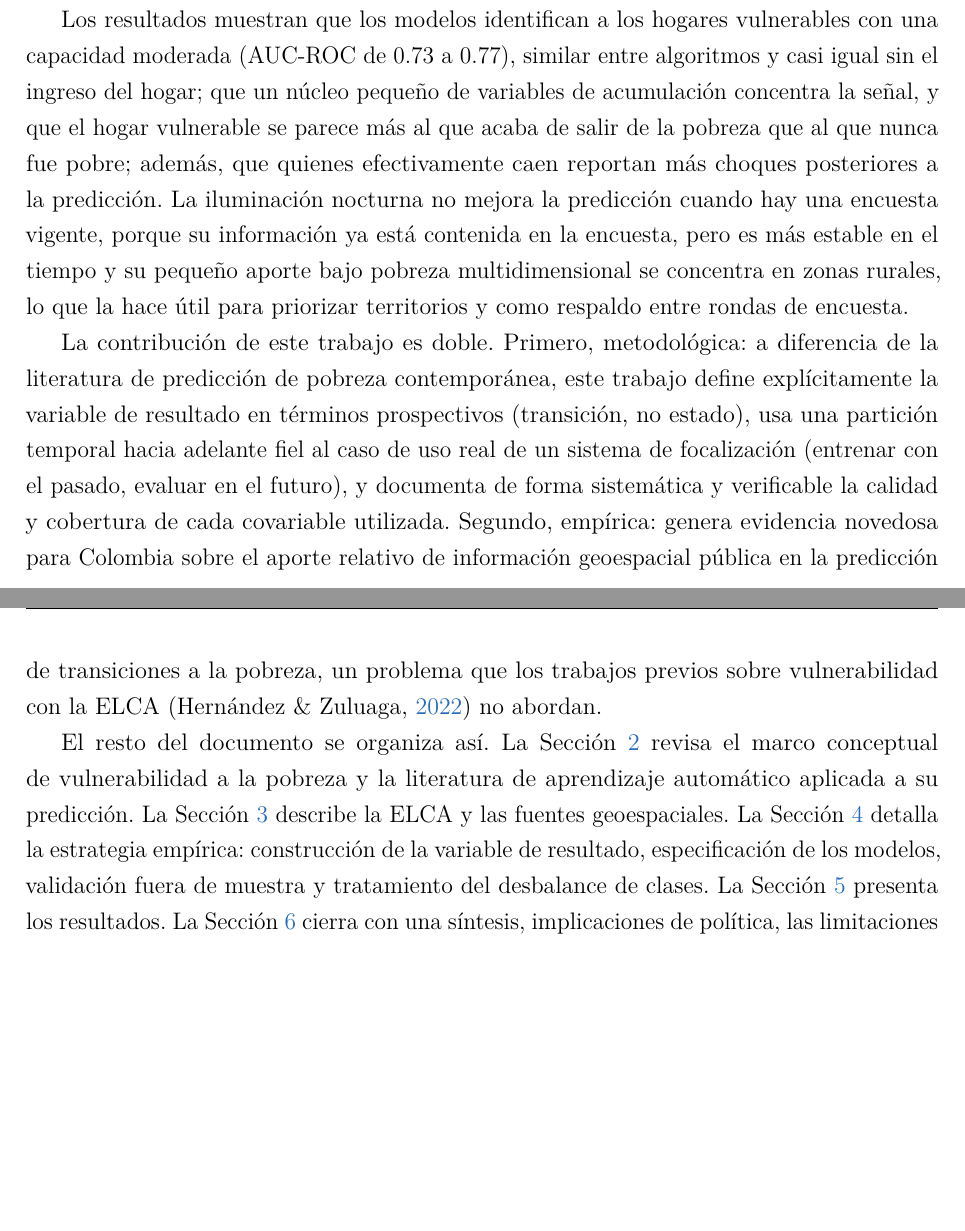
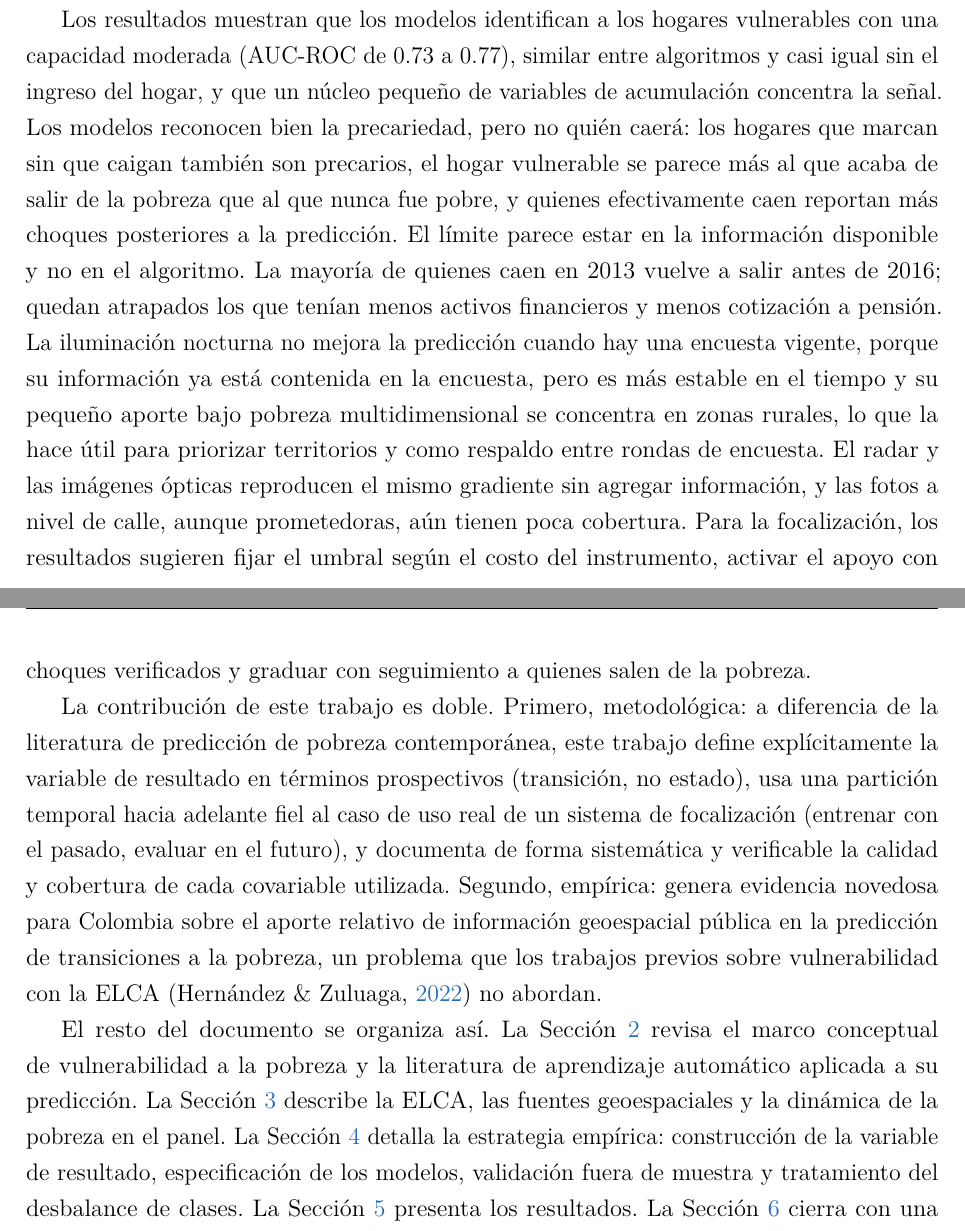
Before and after one commit to jonathanmelosa/tesis_vulnerabilidad, a LaTeX paper (paper/main.tex): two parts of pages 3 and 4 of 79, joined at a grey line, cut so that both start at the same text, the shorter picture padded with empty space. Compiled offline with pdfLaTeX.

Commit message:
fix: Improve clarity and coherence in main document text

```diff
--- a/paper/main.tex
+++ b/paper/main.tex
@@ -258,16 +258,25 @@ principal; las demás se evalúan de forma exploratoria
 
 Los resultados muestran que los modelos identifican a los hogares
 vulnerables con una capacidad moderada (AUC-ROC de 0.73 a 0.77), similar
-entre algoritmos y casi igual sin el ingreso del hogar; que un núcleo
-pequeño de variables de acumulación concentra la señal, y que el hogar
-vulnerable se parece más al que acaba de salir de la pobreza que al que
-nunca fue pobre; además, que quienes efectivamente caen reportan más
-choques posteriores a la predicción. La iluminación nocturna no mejora la
-predicción cuando hay una encuesta vigente, porque su información ya está
-contenida en la encuesta, pero es más estable en el tiempo y su pequeño
-aporte bajo pobreza multidimensional se concentra en zonas rurales, lo que
-la hace útil para priorizar territorios y como respaldo entre rondas de
-encuesta.
+entre algoritmos y casi igual sin el ingreso del hogar, y que un núcleo
+pequeño de variables de acumulación concentra la señal. Los modelos
+reconocen bien la precariedad, pero no quién caerá: los hogares que marcan
+sin que caigan también son precarios, el hogar vulnerable se parece más al
+que acaba de salir de la pobreza que al que nunca fue pobre, y quienes
+efectivamente caen reportan más choques posteriores a la predicción. El
+límite parece estar en la información disponible y no en el algoritmo. La
+mayoría de quienes caen en 2013 vuelve a salir antes de 2016; quedan
+atrapados los que tenían menos activos financieros y menos cotización a
+pensión. La iluminación nocturna no mejora la predicción cuando hay una
+encuesta vigente, porque su información ya está contenida en la encuesta,
+pero es más estable en el tiempo y su pequeño aporte bajo pobreza
+multidimensional se concentra en zonas rurales, lo que la hace útil para
+priorizar territorios y como respaldo entre rondas de encuesta. El radar
+y las imágenes ópticas reproducen el mismo gradiente sin agregar
+información, y las fotos a nivel de calle, aunque prometedoras, aún tienen
+poca cobertura. Para la focalización, los resultados sugieren fijar el
+umbral según el costo del instrumento, activar el apoyo con choques
+verificados y graduar con seguimiento a quienes salen de la pobreza.
 
 La contribución de este trabajo es doble. Primero, metodológica: a
 diferencia de la literatura de predicción de pobreza contemporánea, este
@@ -285,7 +294,8 @@ abordan.
 El resto del documento se organiza así. La Sección~\ref{sec:literatura}
 revisa el marco conceptual de vulnerabilidad a la pobreza y la literatura
 de aprendizaje automático aplicada a su predicción. La
-Sección~\ref{sec:datos} describe la ELCA y las fuentes geoespaciales. La
+Sección~\ref{sec:datos} describe la ELCA, las fuentes geoespaciales y la
+dinámica de la pobreza en el panel. La
 Sección~\ref{sec:estrategia} detalla la estrategia empírica: construcción
 de la variable de resultado, especificación de los modelos, validación fuera de muestra y
 tratamiento del desbalance de clases. La Sección~\ref{sec:resultados}
```
Also changed, not shown: paper/main.pdf, paper/main.tex (38 more changed lines).
